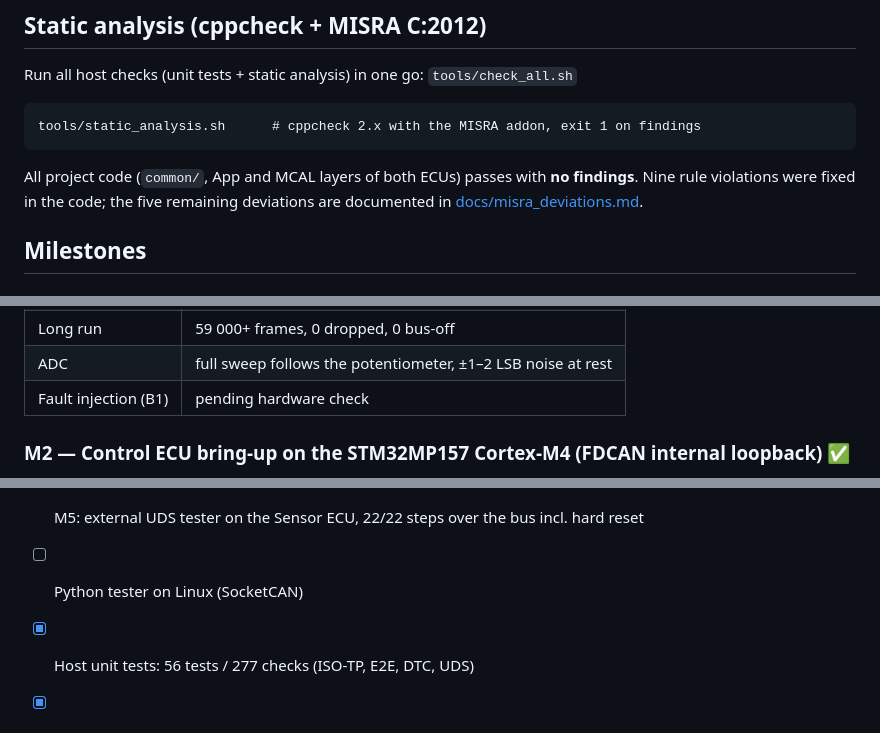
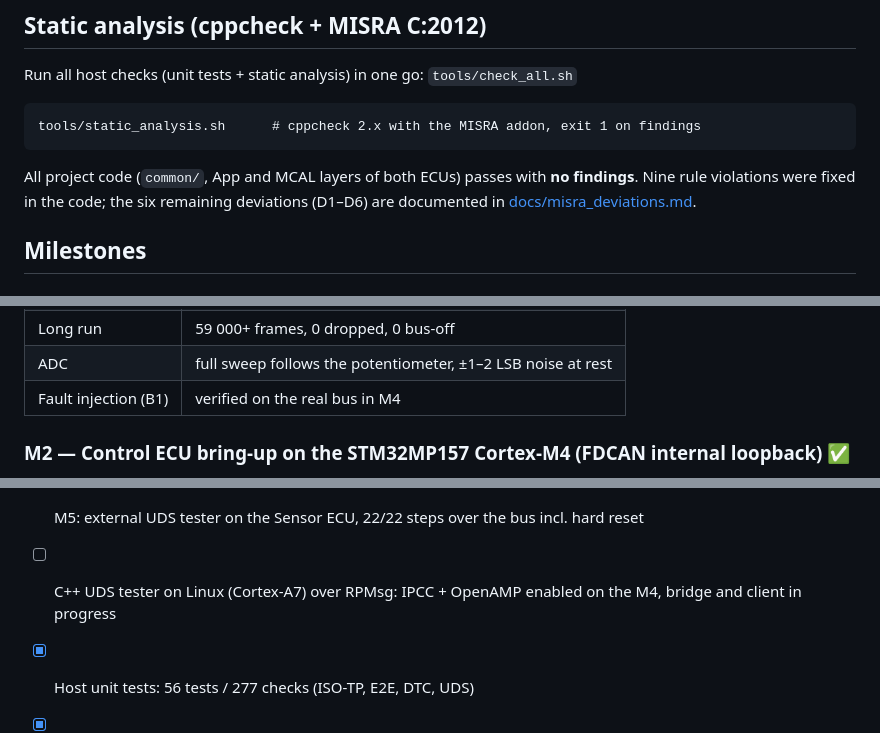
Before and after one commit to huydinhischanging/mini-automotive-ecu-uds, a Markdown page: README.md, 3 parts joined by grey strips. GitHub-like rendering.

````diff
--- a/README.md
+++ b/README.md
@@ -151,7 +156,7 @@ tools/static_analysis.sh      # cppcheck 2.x with the MISRA addon, exit 1 on fin
 ```
 
 All project code (`common/`, App and MCAL layers of both ECUs) passes with **no findings**.
-Nine rule violations were fixed in the code; the five remaining deviations are documented in
+Nine rule violations were fixed in the code; the six remaining deviations (D1–D6) are documented in
 [docs/misra_deviations.md](docs/misra_deviations.md).
 
 ## Milestones
@@ -170,7 +175,7 @@ configuration, acceptance filter, RX interrupt and frame packing without a trans
 | RX in loopback | every `0x100` received back (`rx100` +100/s) |
 | Long run | 59 000+ frames, 0 dropped, 0 bus-off |
 | ADC | full sweep follows the potentiometer, ±1–2 LSB noise at rest |
-| Fault injection (B1) | pending hardware check |
+| Fault injection (B1) | verified on the real bus in M4 |
 
 ### M2 — Control ECU bring-up on the STM32MP157 Cortex-M4 (FDCAN internal loopback) ✅
 
@@ -281,7 +286,7 @@ Known open points:
 - [x] UDS server with services above (11 host unit tests)
 - [x] DTC manager (ISO 14229 status bits, debounce, operation cycle; 11 host unit tests)
 - [x] M5: external UDS tester on the Sensor ECU, 22/22 steps over the bus incl. hard reset
-- [ ] Python tester on Linux (SocketCAN)
+- [ ] C++ UDS tester on Linux (Cortex-A7) over RPMsg: IPCC + OpenAMP enabled on the M4, bridge and client in progress
 - [x] Host unit tests: 56 tests / 277 checks (ISO-TP, E2E, DTC, UDS)
 - [x] cppcheck + MISRA C:2012 addon: no findings, deviations documented
 - [x] Demo video: https://www.youtube.com/watch?v=Ocq1K0BO8kM
````
Also changed, not shown: other parts of README.md (+15 -10 lines).
